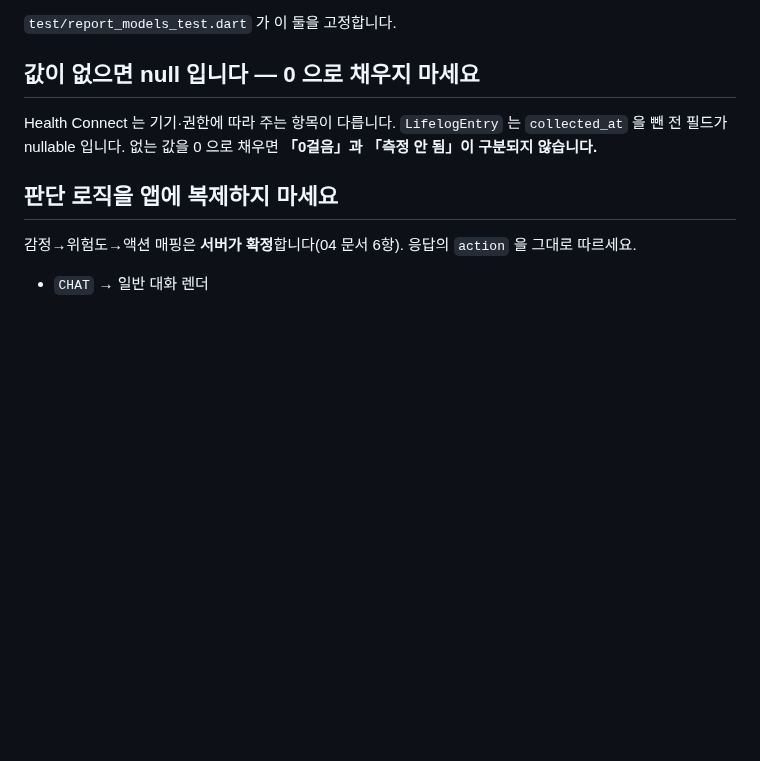
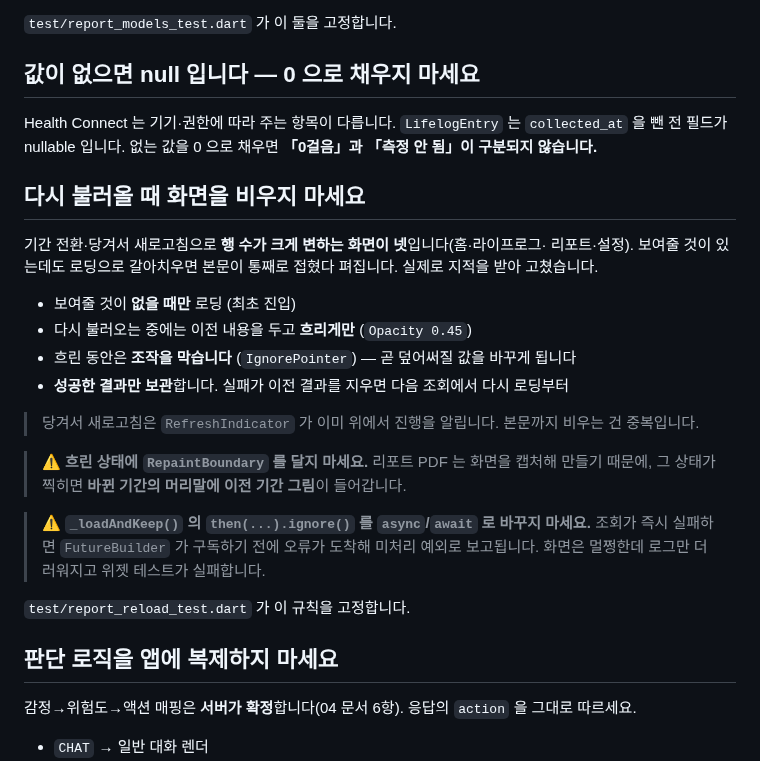
Before and after one commit to 2026-SMHRD-KDT-HealthCare-5/lisn, a Markdown page: frontend/app/README.md, the part around the change. GitHub-like rendering; blank space fills up the shorter version.

```diff
--- a/frontend/app/README.md
+++ b/frontend/app/README.md
@@ -59,6 +59,29 @@ Health Connect 는 기기·권한에 따라 주는 항목이 다릅니다. `Life
 을 뺀 전 필드가 nullable 입니다. 없는 값을 0 으로 채우면 **「0걸음」과 「측정 안 됨」이
 구분되지 않습니다.**
 
+## 다시 불러올 때 화면을 비우지 마세요
+
+기간 전환·당겨서 새로고침으로 **행 수가 크게 변하는 화면이 넷**입니다(홈·라이프로그·
+리포트·설정). 보여줄 것이 있는데도 로딩으로 갈아치우면 본문이 통째로 접혔다 펴집니다.
+실제로 지적을 받아 고쳤습니다.
+
+- 보여줄 것이 **없을 때만** 로딩 (최초 진입)
+- 다시 불러오는 중에는 이전 내용을 두고 **흐리게만** (`Opacity 0.45`)
+- 흐린 동안은 **조작을 막습니다** (`IgnorePointer`) — 곧 덮어써질 값을 바꾸게 됩니다
+- **성공한 결과만 보관**합니다. 실패가 이전 결과를 지우면 다음 조회에서 다시 로딩부터
+
+> 당겨서 새로고침은 `RefreshIndicator` 가 이미 위에서 진행을 알립니다. 본문까지
+> 비우는 건 중복입니다.
+
+> ⚠ **흐린 상태에 `RepaintBoundary` 를 달지 마세요.** 리포트 PDF 는 화면을 캡처해
+> 만들기 때문에, 그 상태가 찍히면 **바뀐 기간의 머리말에 이전 기간 그림**이 들어갑니다.
+
+> ⚠ **`_loadAndKeep()` 의 `then(...).ignore()` 를 `async`/`await` 로 바꾸지 마세요.**
+> 조회가 즉시 실패하면 `FutureBuilder` 가 구독하기 전에 오류가 도착해 미처리 예외로
+> 보고됩니다. 화면은 멀쩡한데 로그만 더러워지고 위젯 테스트가 실패합니다.
+
+`test/report_reload_test.dart` 가 이 규칙을 고정합니다.
+
 ## 판단 로직을 앱에 복제하지 마세요
 
 감정→위험도→액션 매핑은 **서버가 확정**합니다(04 문서 6항). 응답의 `action` 을 그대로
```
Also changed, not shown: docs/review/작업이력.md (+55 -0 lines).
